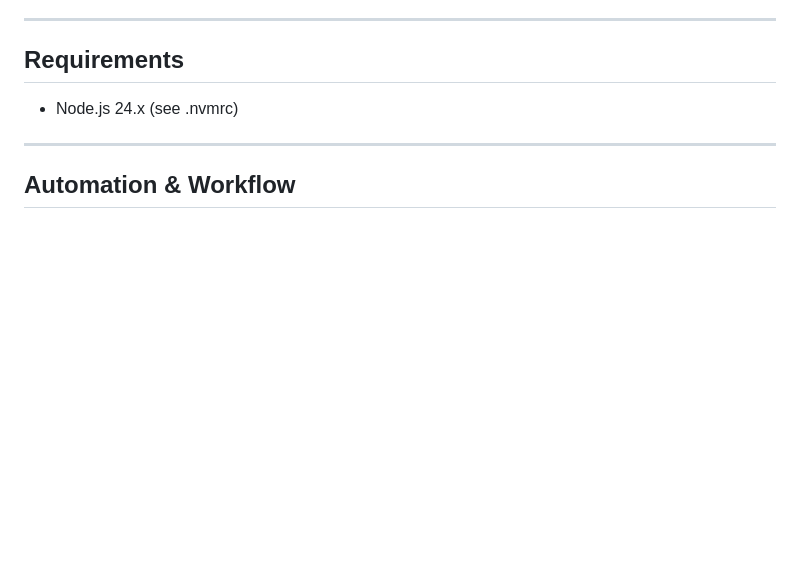
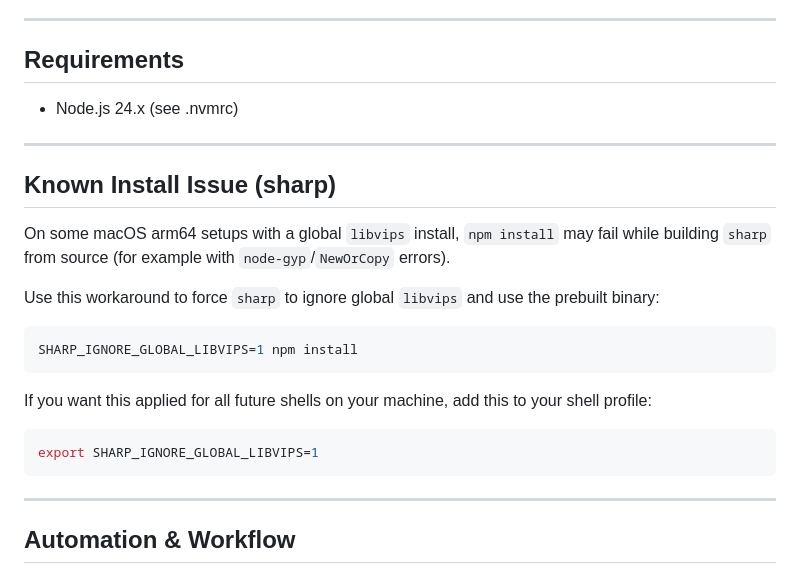
Before and after one commit to d1sc0/hellostu--xyz, a Markdown page: README.md, the part around the change. Drawn GitHub-style; blank space fills up the shorter version.

Commit message:
update readme for sharp install issue

````diff
--- a/README.md
+++ b/README.md
@@ -51,6 +51,24 @@
 ## Requirements
 
 - Node.js 24.x (see .nvmrc)
+
+---
+
+## Known Install Issue (sharp)
+
+On some macOS arm64 setups with a global `libvips` install, `npm install` may fail while building `sharp` from source (for example with `node-gyp`/`NewOrCopy` errors).
+
+Use this workaround to force `sharp` to ignore global `libvips` and use the prebuilt binary:
+
+```bash
+SHARP_IGNORE_GLOBAL_LIBVIPS=1 npm install
+```
+
+If you want this applied for all future shells on your machine, add this to your shell profile:
+
+```bash
+export SHARP_IGNORE_GLOBAL_LIBVIPS=1
+```
 
 ---
 
````
